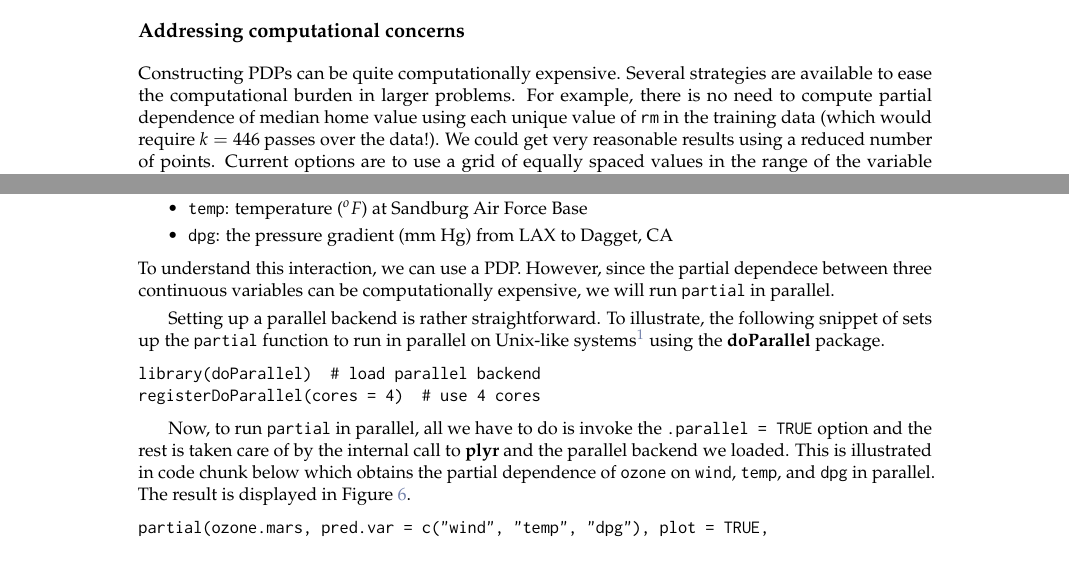
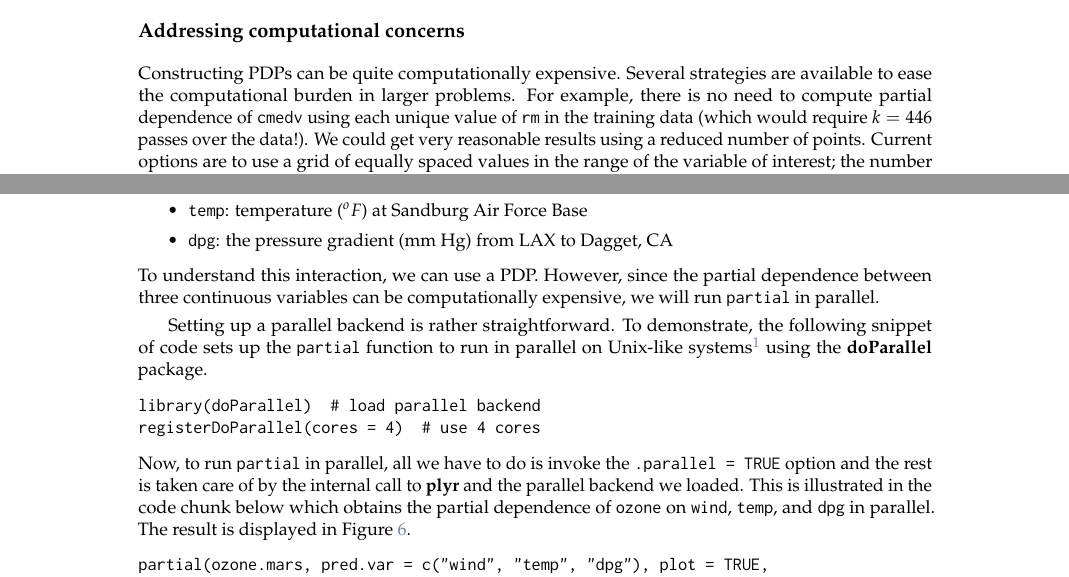
Before and after one commit to guangyuan/pdp, a LaTeX document (manuscript/RJwrapper.tex, which reads manuscript/greenwell.tex): two parts of pages 6 and 7 of 11, joined at a grey line, cut so that both start at the same text. Compiled offline with pdfLaTeX.

Commit message:
final draft complete

```diff
--- a/manuscript/greenwell.tex
+++ b/manuscript/greenwell.tex
@@ -218,7 +218,7 @@ partial(boston.rf, pred.var = c("lstat", "rm"), plot = TRUE, chull = TRUE)
 %%%%%%%%%%%%%%%%%%%%%%%%%%%%%%%%%%%%%%%%%%%%%%%%%%%%%%%%%%%%%%%%%%%%%%%%%%%%%%%%
 \subsection{Addressing computational concerns}
 
-Constructing PDPs can be quite computationally expensive. Several strategies are available to ease the computational burden in larger problems. For example, there is no need to compute partial dependence of median home value using each unique value of \code{rm} in the training data (which would require $k = 446$ passes over the data!). We could get very reasonable results using a reduced number of points. Current options are to use a grid of equally spaced values in the range of the variable of interest; the number of points can be controlled using the \code{grid.resolution} option in the call to \code{partial}. Alternatively, a user-specified grid of values (e.g., containing specific quantiles of interest) can be supplied through the \code{pred.grid} argument. To demonstrate, the following snippet of code computes the partial dependence of \code{cmedv} on \code{rm} using each option; the results are displayed in Figure~\ref{fig:partial_manual}.
+Constructing PDPs can be quite computationally expensive. Several strategies are available to ease the computational burden in larger problems. For example, there is no need to compute partial dependence of \code{cmedv} using each unique value of \code{rm} in the training data (which would require $k = 446$ passes over the data!). We could get very reasonable results using a reduced number of points. Current options are to use a grid of equally spaced values in the range of the variable of interest; the number of points can be controlled using the \code{grid.resolution} option in the call to \code{partial}. Alternatively, a user-specified grid of values (e.g., containing specific quantiles of interest) can be supplied through the \code{pred.grid} argument. To demonstrate, the following snippet of code computes the partial dependence of \code{cmedv} on \code{rm} using each option; the results are displayed in Figure~\ref{fig:partial_manual}.
 \begin{example}
 partial(boston.rf, "rm", plot = TRUE)
 partial(boston.rf, "rm", grid.resolution = 30, plot = TRUE)
@@ -251,15 +251,14 @@ The model produced a generalized $R^2$ of $0.79$, similar to what was reported i
   \item \code{temp}: temperature ($^oF$) at Sandburg Air Force Base
   \item \code{dpg}: the pressure gradient (mm Hg) from LAX to Dagget, CA
 \end{itemize}
-To understand this interaction, we can use a PDP. However, since the partial dependece between three continuous variables can be computationally expensive, we will run \code{partial} in parallel.
+To understand this interaction, we can use a PDP. However, since the partial dependence between three continuous variables can be computationally expensive, we will run \code{partial} in parallel.
 
-Setting up a parallel backend is rather straightforward. To illustrate, the following snippet of sets up the \code{partial} function to run in parallel on Unix-like systems\footnote{This example will not run on Windows.} using the \pkg{doParallel} package.
+Setting up a parallel backend is rather straightforward. To demonstrate, the following snippet of code sets up the \code{partial} function to run in parallel on Unix-like systems\footnote{This example will not run on Windows.} using the \pkg{doParallel} package.
 \begin{example}
 library(doParallel)  # load parallel backend
 registerDoParallel(cores = 4)  # use 4 cores
 \end{example}
-
-Now, to run \code{partial} in parallel, all we have to do is invoke the \code{.parallel = TRUE} option and the rest is taken care of by the internal call to \pkg{plyr} and the parallel backend we loaded. This is illustrated in code chunk below which obtains the partial dependence of \code{ozone} on \code{wind}, \code{temp}, and \code{dpg} in parallel. The result is displayed in Figure~\ref{fig:partial_par}.
+Now, to run \code{partial} in parallel, all we have to do is invoke the \code{.parallel = TRUE} option and the rest is taken care of by the internal call to \pkg{plyr} and the parallel backend we loaded. This is illustrated in the code chunk below which obtains the partial dependence of \code{ozone} on \code{wind}, \code{temp}, and \code{dpg} in parallel. The result is displayed in Figure~\ref{fig:partial_par}.
 \begin{example}
 partial(ozone.mars, pred.var = c("wind", "temp", "dpg"), plot = TRUE,
         chull = TRUE, .parallel = TRUE)
```
Also changed, not shown: manuscript/RJwrapper.pdf, manuscript/greenwell.tex (2 more changed lines), 3 other files.
